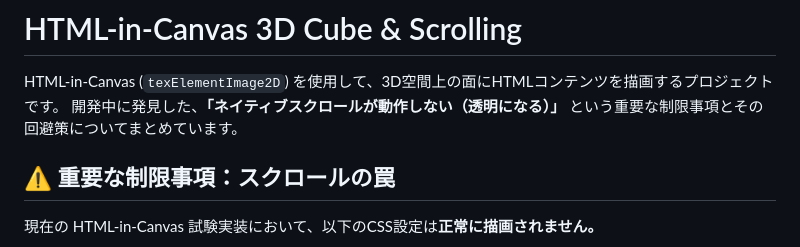
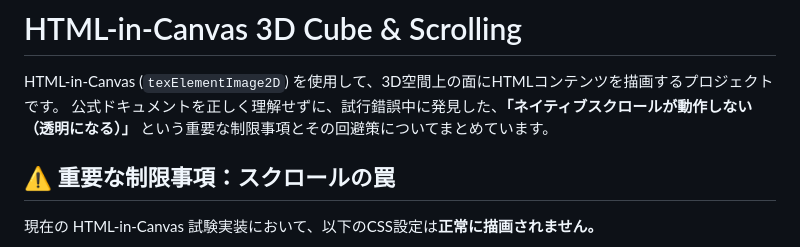
Before and after one commit to nagarerouma/HTML-in-Canvas-scroll, a Markdown page: README.md, the part around the change. Rendered like a GitHub page.

```diff
--- a/README.md
+++ b/README.md
@@ -1,7 +1,7 @@
 # HTML-in-Canvas 3D Cube & Scrolling
 
 HTML-in-Canvas (`texElementImage2D`) を使用して、3D空間上の面にHTMLコンテンツを描画するプロジェクトです。
-開発中に発見した、**「ネイティブスクロールが動作しない（透明になる）」** という重要な制限事項とその回避策についてまとめています。
+公式ドキュメントを正しく理解せずに、試行錯誤中に発見した、**「ネイティブスクロールが動作しない（透明になる）」** という重要な制限事項とその回避策についてまとめています。
 
 ## ⚠️ 重要な制限事項：スクロールの罠
 
```
